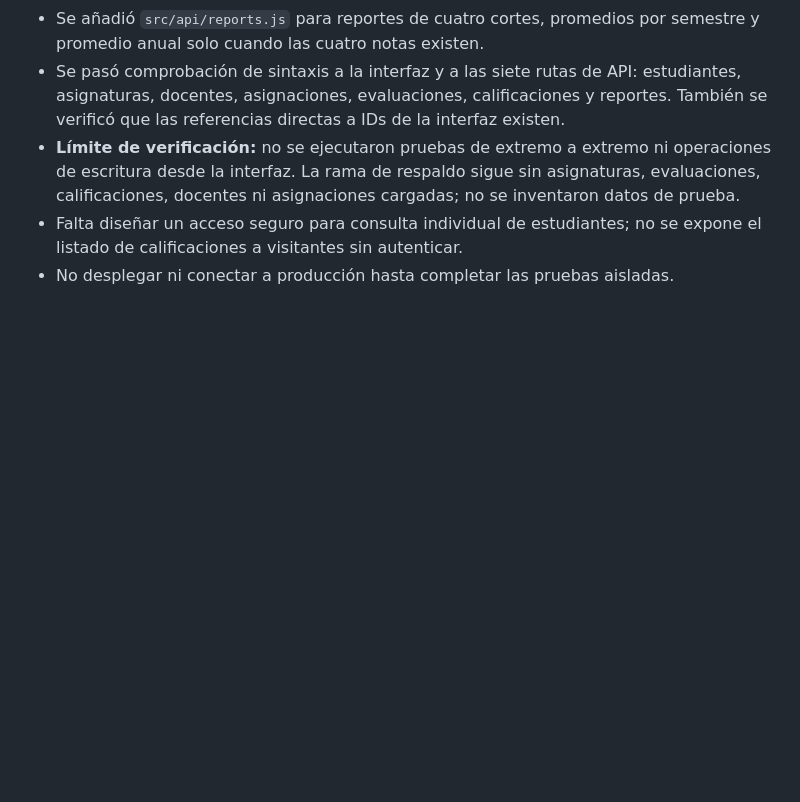
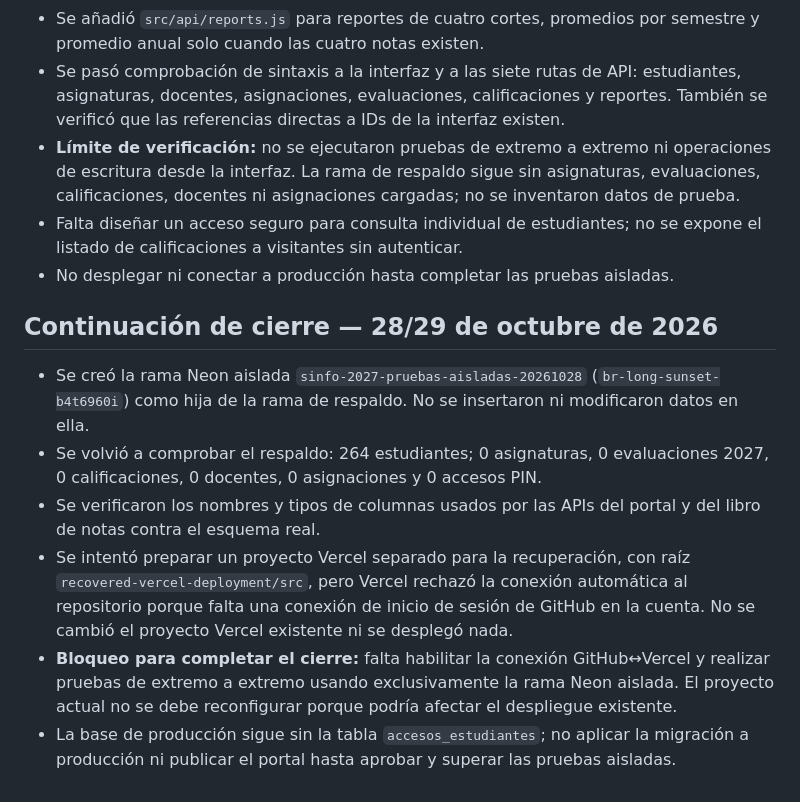
Before and after one commit to maltezjoshua261-hue/sistema-escolar-nueva-alianza, a Markdown page: recovered-vercel-deployment/RECOVERY-STATUS.md, the part around the change. Drawn GitHub-style; blank space fills up the shorter version.

Commit message:
Documenta rama aislada de pruebas y bloqueo de Vercel

```diff
--- a/recovered-vercel-deployment/RECOVERY-STATUS.md
+++ b/recovered-vercel-deployment/RECOVERY-STATUS.md
@@ -72,3 +72,12 @@ El esquema fue consultado en la rama de respaldo `sinfo-2027-respaldo-antes-de-c
 - **Límite de verificación:** no se ejecutaron pruebas de extremo a extremo ni operaciones de escritura desde la interfaz. La rama de respaldo sigue sin asignaturas, evaluaciones, calificaciones, docentes ni asignaciones cargadas; no se inventaron datos de prueba.
 - Falta diseñar un acceso seguro para consulta individual de estudiantes; no se expone el listado de calificaciones a visitantes sin autenticar.
 - No desplegar ni conectar a producción hasta completar las pruebas aisladas.
+
+
+## Continuación de cierre — 28/29 de octubre de 2026
+- Se creó la rama Neon aislada `sinfo-2027-pruebas-aisladas-20261028` (`br-long-sunset-b4t6960i`) como hija de la rama de respaldo. No se insertaron ni modificaron datos en ella.
+- Se volvió a comprobar el respaldo: 264 estudiantes; 0 asignaturas, 0 evaluaciones 2027, 0 calificaciones, 0 docentes, 0 asignaciones y 0 accesos PIN.
+- Se verificaron los nombres y tipos de columnas usados por las APIs del portal y del libro de notas contra el esquema real.
+- Se intentó preparar un proyecto Vercel separado para la recuperación, con raíz `recovered-vercel-deployment/src`, pero Vercel rechazó la conexión automática al repositorio porque falta una conexión de inicio de sesión de GitHub en la cuenta. No se cambió el proyecto Vercel existente ni se desplegó nada.
+- **Bloqueo para completar el cierre:** falta habilitar la conexión GitHub↔Vercel y realizar pruebas de extremo a extremo usando exclusivamente la rama Neon aislada. El proyecto actual no se debe reconfigurar porque podría afectar el despliegue existente.
+- La base de producción sigue sin la tabla `accesos_estudiantes`; no aplicar la migración a producción ni publicar el portal hasta aprobar y superar las pruebas aisladas.
```
